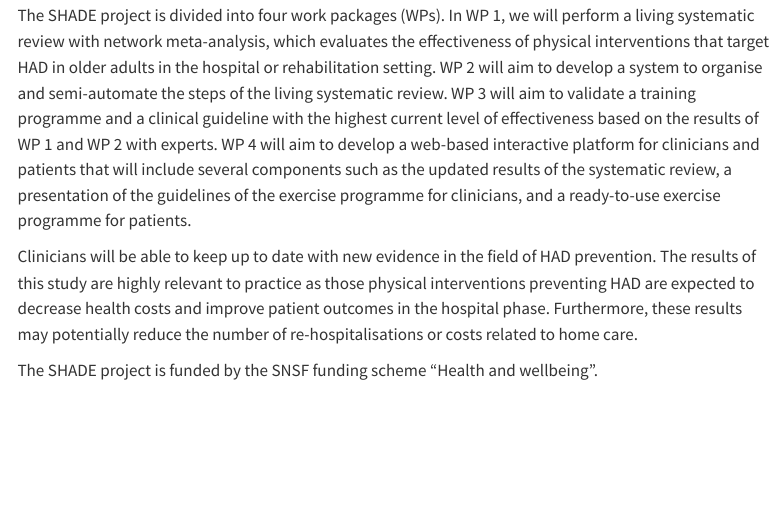
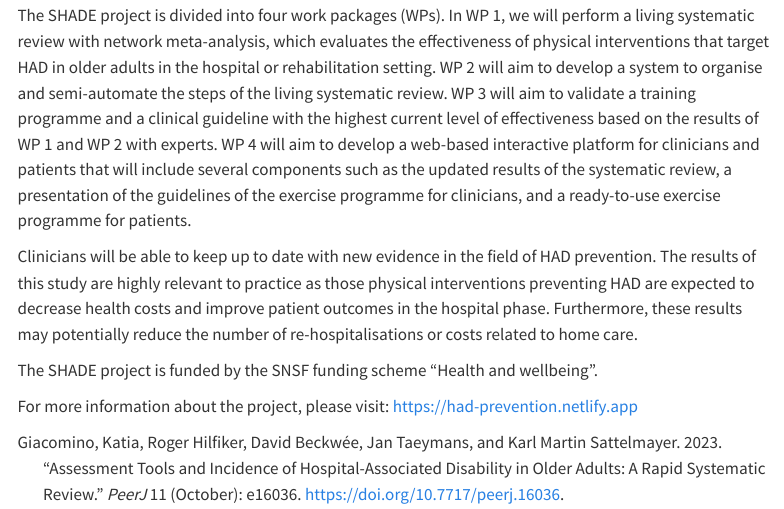
Before and after one commit to martinsatt/website_research_unit, a Quarto document (projects/project_shade/project_shade.qmd): the page in a window 1100 px wide, from 530 px down. Rendered offline with R 4.5, knitr and Pandoc in place of Quarto, with nearby package versions; menus at the side of the page are left out.

```diff
--- a/_quarto.yml
+++ b/_quarto.yml
@@ -5,7 +5,6 @@
   title: "CARE - Comprehensive Adaptive Rehabilitation for Everyone"
   navbar:
     logo: "fig/Care_logo_medium.png"
-    favicon: "fig/favicon.png"
     background: info
     left:
       - text: "Home"
--- a/projects/project_shade/project_shade.qmd
+++ b/projects/project_shade/project_shade.qmd
@@ -1,6 +1,7 @@
 ---
 title: "Project Shade"
 image: ShadeLogo.png
+bibliography: references.bib
 ---
 
 ![](ShadeLogo.png){width="254"}
@@ -14,0 +17 @@
+For more information about the project, please visit: <https://had-prevention.netlify.app>
--- /dev/null
+++ b/projects/project_shade/references.bib
@@ -0,0 +1,15 @@
+
+@article{giacomino2023,
+	title = {Assessment tools and incidence of hospital-associated disability in older adults: a rapid systematic review},
+	author = {Giacomino, Katia and Hilfiker, Roger and {Beckwée}, David and Taeymans, Jan and Sattelmayer, Karl Martin},
+	year = {2023},
+	month = {10},
+	date = {2023-10-19},
+	journal = {PeerJ},
+	pages = {e16036},
+	volume = {11},
+	doi = {10.7717/peerj.16036},
+	url = {https://peerj.com/articles/16036},
+	note = {Publisher: PeerJ Inc.},
+	langid = {en}
+}
```
Also changed, not shown: fig/2x/Zeichenfläche 1@2x.png (added), projects/project_shade/project_shade.qmd (3 more changed lines), 32 other files.
